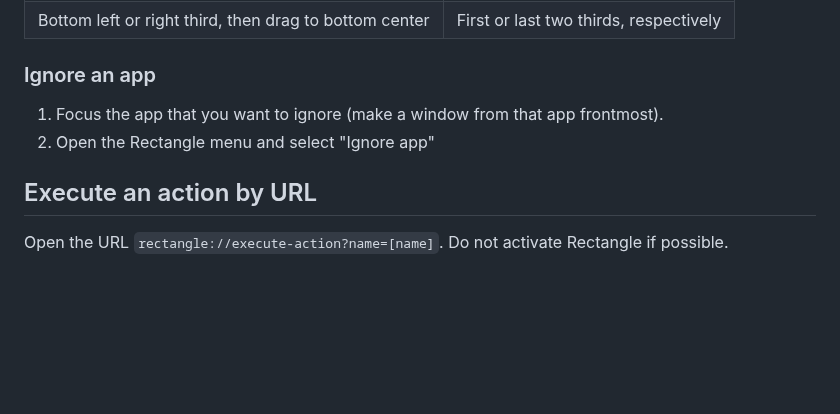
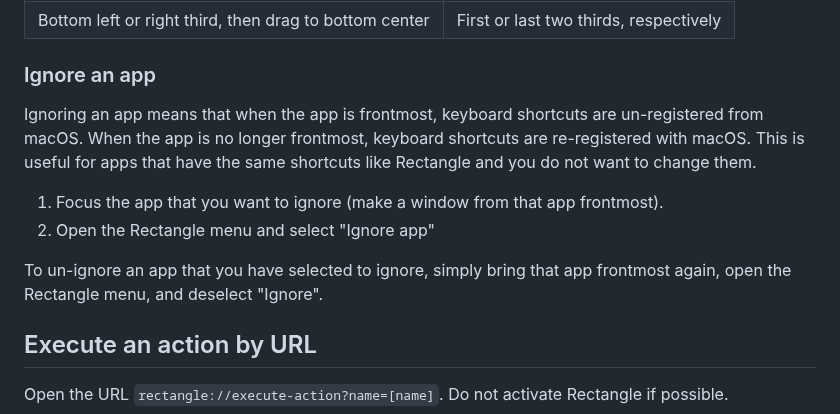
Before and after one commit to esoteric-frog/RectangleUltra, a Markdown page: README.md, the part around the change. GitHub-like rendering; blank space fills up the shorter version.

Commit message:
Update README.md - Clarified Ignoring an App (#1584)

```diff
--- a/README.md
+++ b/README.md
@@ -37,8 +37,12 @@ Drag a window to the edge of the screen. When the mouse cursor reaches the edge
 
 ### Ignore an app
 
+Ignoring an app means that when the app is frontmost, keyboard shortcuts are un-registered from macOS. When the app is no longer frontmost, keyboard shortcuts are re-registered with macOS. This is useful for apps that have the same shortcuts like Rectangle and you do not want to change them.
+
 1. Focus the app that you want to ignore (make a window from that app frontmost).
 1. Open the Rectangle menu and select "Ignore app"
+
+To un-ignore an app that you have selected to ignore, simply bring that app frontmost again, open the Rectangle menu, and deselect "Ignore".
 
 ## Execute an action by URL
 
```
